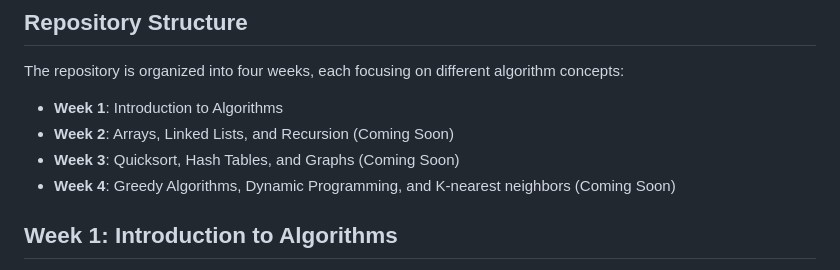
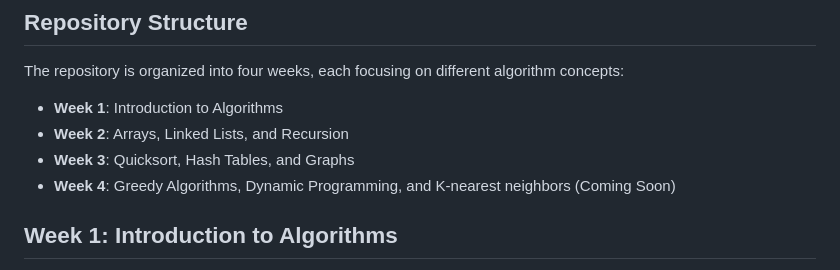
Before and after one commit to ozidan13/algorithms, a Markdown page: README.md, the part around one of its changes. Drawn GitHub-style.

```diff
--- a/README.md
+++ b/README.md
@@ -7,8 +7,8 @@ This repository contains interactive visualizations and implementations of vario
 The repository is organized into four weeks, each focusing on different algorithm concepts:
 
 - **Week 1**: Introduction to Algorithms
-- **Week 2**: Arrays, Linked Lists, and Recursion (Coming Soon)
-- **Week 3**: Quicksort, Hash Tables, and Graphs (Coming Soon)
+- **Week 2**: Arrays, Linked Lists, and Recursion
+- **Week 3**: Quicksort, Hash Tables, and Graphs
 - **Week 4**: Greedy Algorithms, Dynamic Programming, and K-nearest neighbors (Coming Soon)
 
 ## Week 1: Introduction to Algorithms
```
Also changed, not shown: other parts of README.md (+61 -15 lines).
